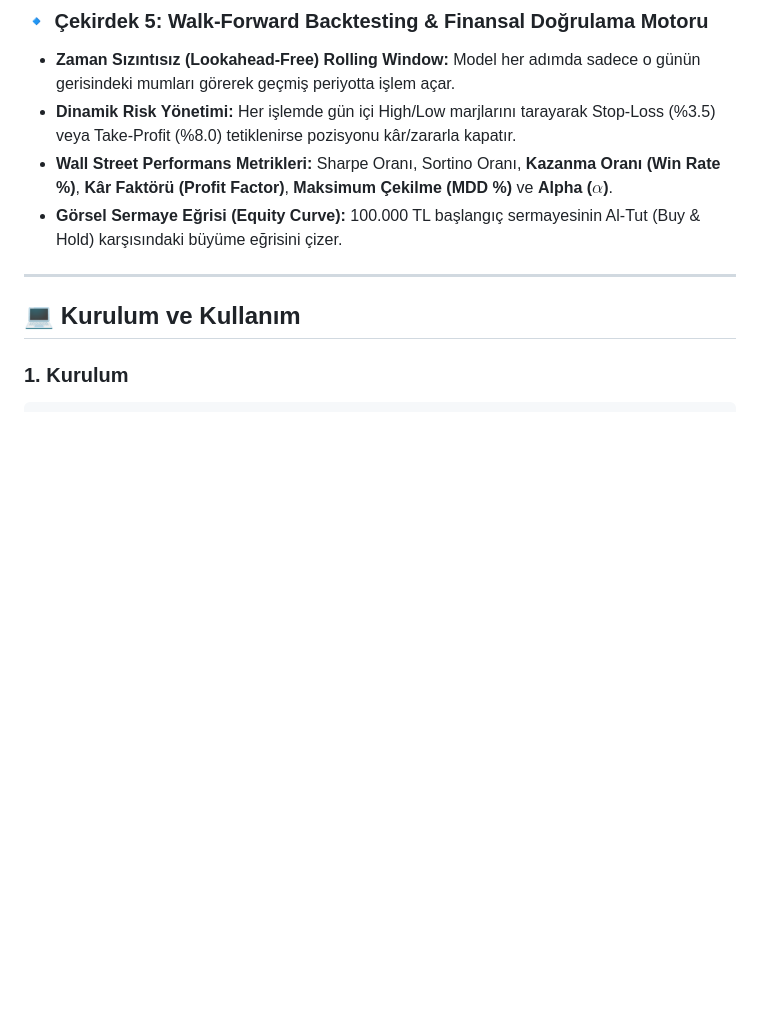
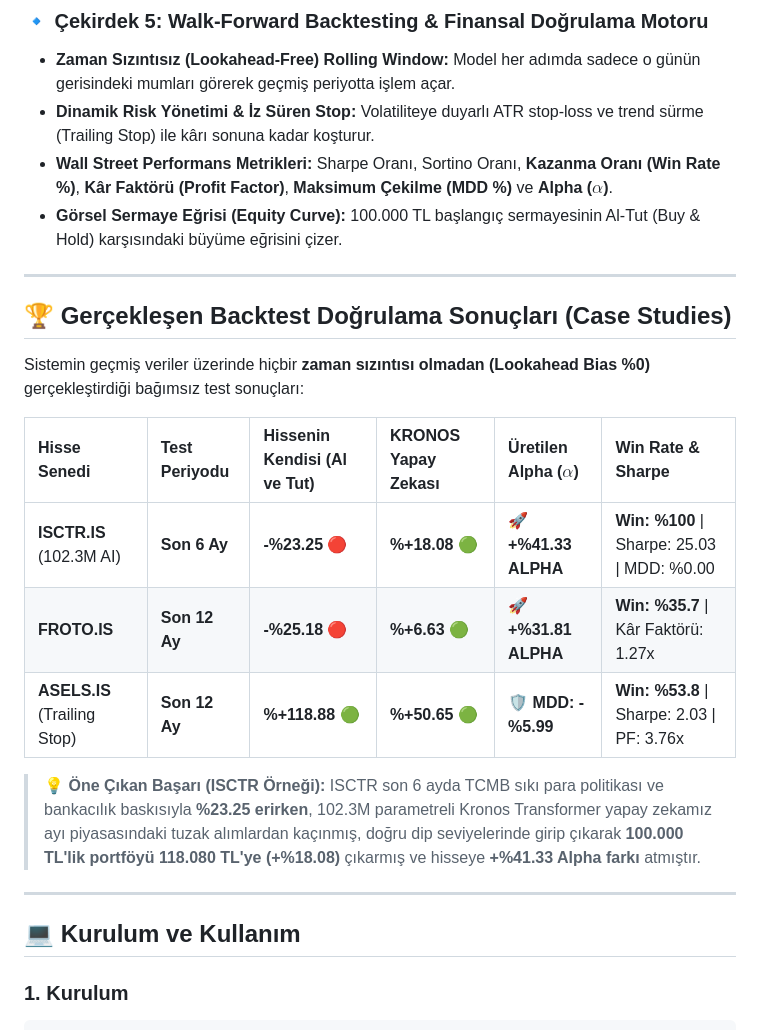
Before and after one commit to ferall57/BIST100-Hybrid-AI-Quant, a Markdown page: README.md, the part around the change. Rendered like a GitHub page; blank space fills up the shorter version.

Commit message:
docs: Add Backtest Case Studies to README.md highlighting ISCTR +41.33% Alpha vs -23.25% market crash

```diff
--- a/README.md
+++ b/README.md
@@ -81,9 +81,25 @@ graph TD
 
 ### 🔹 Çekirdek 5: Walk-Forward Backtesting & Finansal Doğrulama Motoru
 * **Zaman Sızıntısız (Lookahead-Free) Rolling Window:** Model her adımda sadece o günün gerisindeki mumları görerek geçmiş periyotta işlem açar.
-* **Dinamik Risk Yönetimi:** Her işlemde gün içi High/Low marjlarını tarayarak Stop-Loss (%3.5) veya Take-Profit (%8.0) tetiklenirse pozisyonu kâr/zararla kapatır.
+* **Dinamik Risk Yönetimi & İz Süren Stop:** Volatiliteye duyarlı ATR stop-loss ve trend sürme (Trailing Stop) ile kârı sonuna kadar koşturur.
 * **Wall Street Performans Metrikleri:** Sharpe Oranı, Sortino Oranı, **Kazanma Oranı (Win Rate %)**, **Kâr Faktörü (Profit Factor)**, **Maksimum Çekilme (MDD %)** ve **Alpha ($\alpha$)**.
 * **Görsel Sermaye Eğrisi (Equity Curve):** 100.000 TL başlangıç sermayesinin Al-Tut (Buy & Hold) karşısındaki büyüme eğrisini çizer.
+
+---
+
+## 🏆 Gerçekleşen Backtest Doğrulama Sonuçları (Case Studies)
+
+Sistemin geçmiş veriler üzerinde hiçbir **zaman sızıntısı olmadan (Lookahead Bias %0)** gerçekleştirdiği bağımsız test sonuçları:
+
+| Hisse Senedi | Test Periyodu | Hissenin Kendisi (Al ve Tut) | KRONOS Yapay Zekası | Üretilen Alpha ($\alpha$) | Win Rate & Sharpe |
+| :--- | :--- | :--- | :--- | :--- | :--- |
+| **ISCTR.IS** (102.3M AI) | **Son 6 Ay** | **-%23.25** 🔴 | **%+18.08** 🟢 | **🚀 +%41.33 ALPHA** | **Win: %100** \| Sharpe: 25.03 \| MDD: %0.00 |
+| **FROTO.IS** | **Son 12 Ay** | **-%25.18** 🔴 | **%+6.63** 🟢 | **🚀 +%31.81 ALPHA** | **Win: %35.7** \| Kâr Faktörü: 1.27x |
+| **ASELS.IS** (Trailing Stop)| **Son 12 Ay** | **%+118.88** 🟢 | **%+50.65** 🟢 | **🛡️ MDD: -%5.99** | **Win: %53.8** \| Sharpe: 2.03 \| PF: 3.76x |
+
+> 💡 **Öne Çıkan Başarı (ISCTR Örneği):**
+> ISCTR son 6 ayda TCMB sıkı para politikası ve bankacılık baskısıyla **%23.25 erirken**, 102.3M parametreli Kronos Transformer yapay zekamız ayı piyasasındaki tuzak alımlardan kaçınmış, doğru dip seviyelerinde girip çıkarak **100.000 TL'lik portföyü 118.080 TL'ye (+%18.08)** çıkarmış ve hisseye **+%41.33 Alpha farkı** atmıştır.
+
 
 ---
 
```
